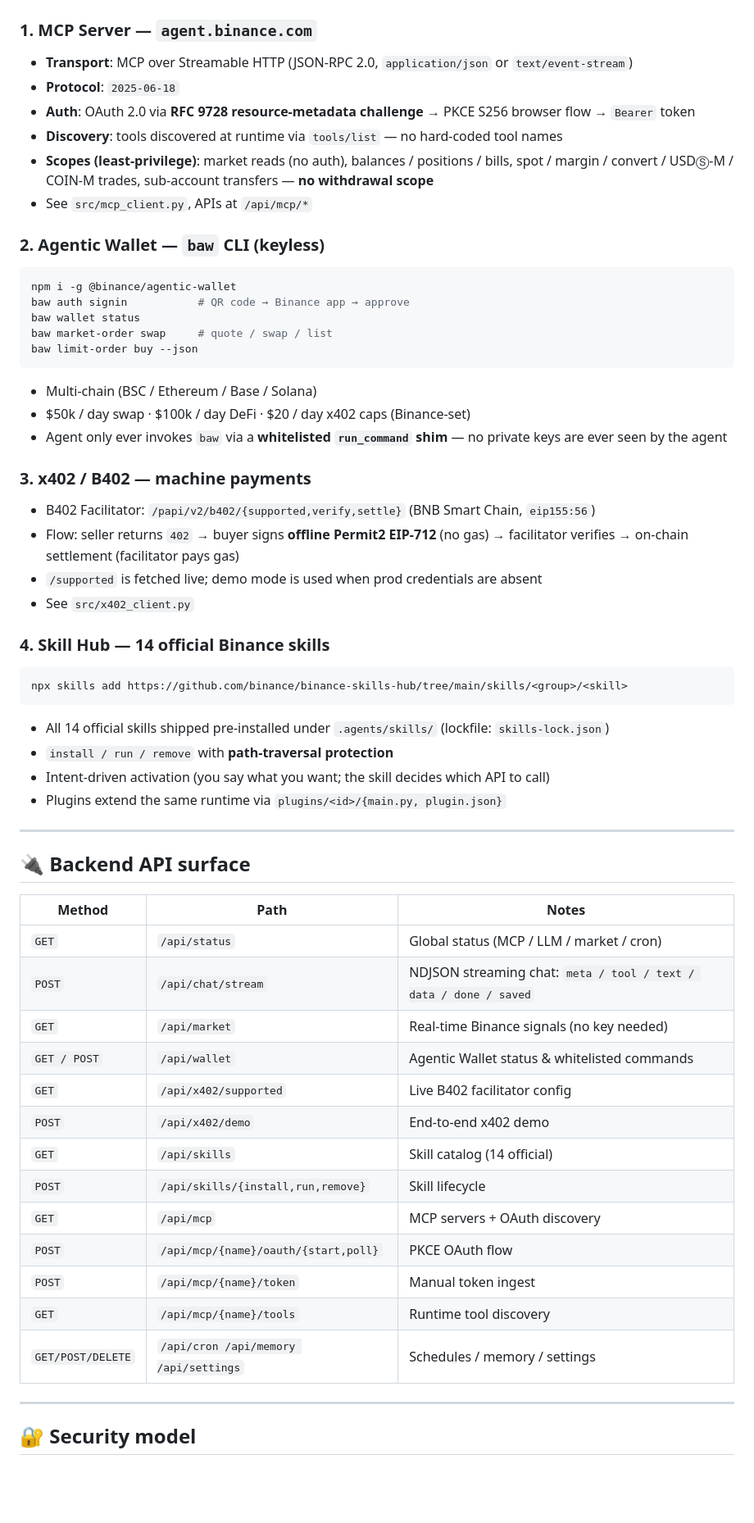
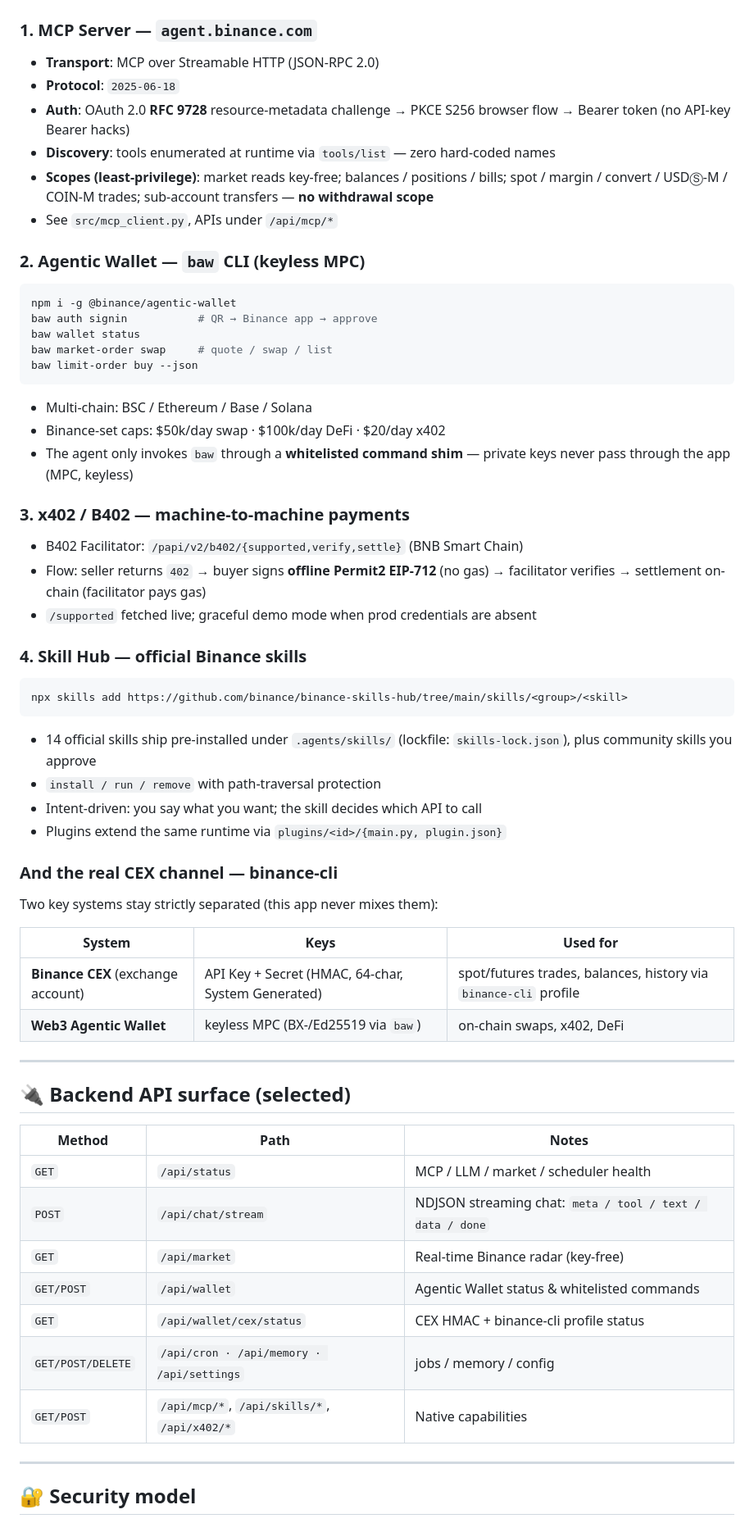
Before and after one commit to xinyuzjj/bazz.agent, a Markdown page: README.md, the part around one of its changes. Shown at 82% size. Rendered like a GitHub page; blank space fills up the shorter version.

````diff
--- a/README.md
+++ b/README.md
@@ -131,64 +155,72 @@ the repo since they are build-time only; ask the author for a release build.
 
 ### 1. MCP Server — `agent.binance.com`
 
-- **Transport**: MCP over Streamable HTTP (JSON-RPC 2.0, `application/json` or `text/event-stream`)
+- **Transport**: MCP over Streamable HTTP (JSON-RPC 2.0)
 - **Protocol**: `2025-06-18`
-- **Auth**: OAuth 2.0 via **RFC 9728 resource-metadata challenge** → PKCE S256 browser flow → `Bearer` token
-- **Discovery**: tools discovered at runtime via `tools/list` — no hard-coded tool names
-- **Scopes (least-privilege)**: market reads (no auth), balances / positions / bills, spot / margin / convert / USDⓈ-M / COIN-M trades, sub-account transfers — **no withdrawal scope**
-- See `src/mcp_client.py`, APIs at `/api/mcp/*`
+- **Auth**: OAuth 2.0 **RFC 9728** resource-metadata challenge → PKCE S256
+  browser flow → Bearer token (no API-key Bearer hacks)
+- **Discovery**: tools enumerated at runtime via `tools/list` — zero hard-coded names
+- **Scopes (least-privilege)**: market reads key-free; balances / positions /
+  bills; spot / margin / convert / USDⓈ-M / COIN-M trades; sub-account
+  transfers — **no withdrawal scope**
+- See `src/mcp_client.py`, APIs under `/api/mcp/*`
 
-### 2. Agentic Wallet — `baw` CLI (keyless)
+### 2. Agentic Wallet — `baw` CLI (keyless MPC)
 
 ```bash
 npm i -g @binance/agentic-wallet
-baw auth signin           # QR code → Binance app → approve
+baw auth signin           # QR → Binance app → approve
 baw wallet status
 baw market-order swap     # quote / swap / list
 baw limit-order buy --json
 ```
 
-- Multi-chain (BSC / Ethereum / Base / Solana)
-- $50k / day swap · $100k / day DeFi · $20 / day x402 caps (Binance-set)
-- Agent only ever invokes `baw` via a **whitelisted `run_command` shim** — no private keys are ever seen by the agent
+- Multi-chain: BSC / Ethereum / Base / Solana
+- Binance-set caps: $50k/day swap · $100k/day DeFi · $20/day x402
+- The agent only invokes `baw` through a **whitelisted command shim** —
+  private keys never pass through the app (MPC, keyless)
 
-### 3. x402 / B402 — machine payments
+### 3. x402 / B402 — machine-to-machine payments
 
-- B402 Facilitator: `/papi/v2/b402/{supported,verify,settle}` (BNB Smart Chain, `eip155:56`)
-- Flow: seller returns `402` → buyer signs **offline Permit2 EIP-712** (no gas) → facilitator verifies → on-chain settlement (facilitator pays gas)
-- `/supported` is fetched live; demo mode is used when prod credentials are absent
-- See `src/x402_client.py`
+- B402 Facilitator: `/papi/v2/b402/{supported,verify,settle}` (BNB Smart Chain)
+- Flow: seller returns `402` → buyer signs **offline Permit2 EIP-712**
+  (no gas) → facilitator verifies → settlement on-chain (facilitator pays gas)
+- `/supported` fetched live; graceful demo mode when prod credentials are absent
 
-### 4. Skill Hub — 14 official Binance skills
+### 4. Skill Hub — official Binance skills
 
 ```bash
 npx skills add https://github.com/binance/binance-skills-hub/tree/main/skills/<group>/<skill>
 ```
 
-- All 14 official skills shipped pre-installed under `.agents/skills/` (lockfile: `skills-lock.json`)
-- `install / run / remove` with **path-traversal protection**
-- Intent-driven activation (you say what you want; the skill decides which API to call)
+- 14 official skills ship pre-installed under `.agents/skills/`
+  (lockfile: `skills-lock.json`), plus community skills you approve
+- `install / run / remove` with path-traversal protection
+- Intent-driven: you say what you want; the skill decides which API to call
 - Plugins extend the same runtime via `plugins/<id>/{main.py, plugin.json}`
+
+### And the real CEX channel — binance-cli
+
+Two key systems stay strictly separated (this app never mixes them):
+
+| System | Keys | Used for |
+|--------|------|----------|
+| **Binance CEX** (exchange account) | API Key + Secret (HMAC, 64-char, System Generated) | spot/futures trades, balances, history via `binance-cli` profile |
+| **Web3 Agentic Wallet** | keyless MPC (BX-/Ed25519 via `baw`) | on-chain swaps, x402, DeFi |
 
 ---
 
-## 🔌 Backend API surface
+## 🔌 Backend API surface (selected)
 
 | Method | Path | Notes |
 |--------|------|-------|
-| `GET` | `/api/status` | Global status (MCP / LLM / market / cron) |
-| `POST` | `/api/chat/stream` | NDJSON streaming chat: `meta / tool / text / data / done / saved` |
-| `GET` | `/api/market` | Real-time Binance signals (no key needed) |
-| `GET / POST` | `/api/wallet` | Agentic Wallet status & whitelisted commands |
-| `GET` | `/api/x402/supported` | Live B402 facilitator config |
-| `POST` | `/api/x402/demo` | End-to-end x402 demo |
-| `GET` | `/api/skills` | Skill catalog (14 official) |
-| `POST` | `/api/skills/{install,run,remove}` | Skill lifecycle |
-| `GET` | `/api/mcp` | MCP servers + OAuth discovery |
-| `POST` | `/api/mcp/{name}/oauth/{start,poll}` | PKCE OAuth flow |
-| `POST` | `/api/mcp/{name}/token` | Manual token ingest |
-| `GET` | `/api/mcp/{name}/tools` | Runtime tool discovery |
-| `GET/POST/DELETE` | `/api/cron /api/memory /api/settings` | Schedules / memory / settings |
+| `GET` | `/api/status` | MCP / LLM / market / scheduler health |
+| `POST` | `/api/chat/stream` | NDJSON streaming chat: `meta / tool / text / data / done` |
+| `GET` | `/api/market` | Real-time Binance radar (key-free) |
+| `GET/POST` | `/api/wallet` | Agentic Wallet status & whitelisted commands |
+| `GET` | `/api/wallet/cex/status` | CEX HMAC + binance-cli profile status |
+| `GET/POST/DELETE` | `/api/cron · /api/memory · /api/settings` | jobs / memory / config |
+| `GET/POST` | `/api/mcp/*`, `/api/skills/*`, `/api/x402/*` | Native capabilities |
 
 ---
 
````
Also changed, not shown: other parts of README.md (+140 -109 lines), README.zh-CN.md (added, +276 -0 lines), docs/screenshot.png, 16 other files.
